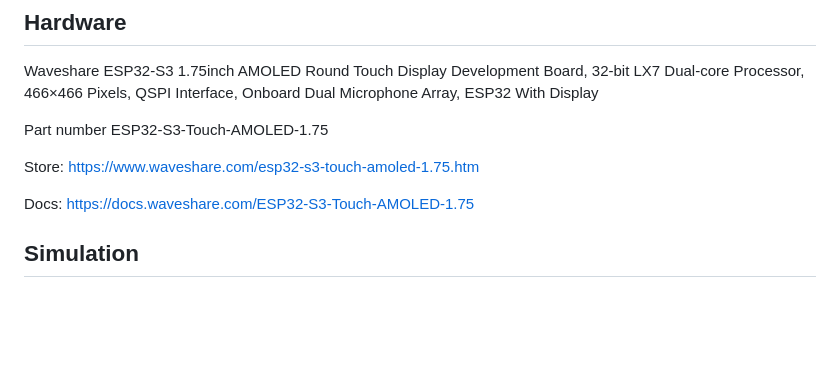
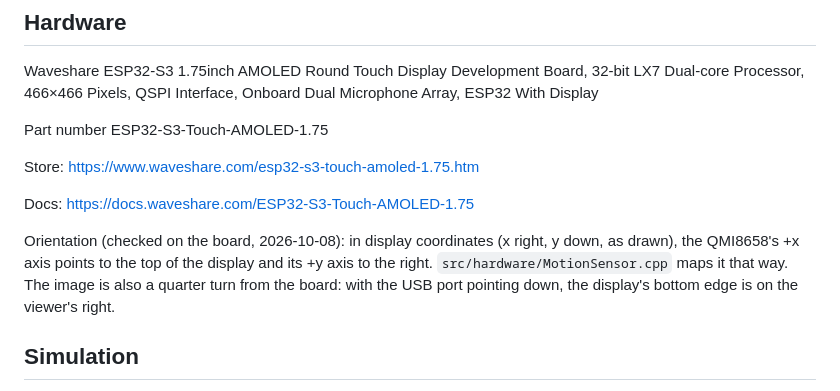
Before and after one commit to dmc-robotics/slosh, a Markdown page: CLAUDE.md, the part around the change. GitHub-like rendering; blank space fills up the shorter version.

```diff
--- a/CLAUDE.md
+++ b/CLAUDE.md
@@ -11,6 +11,8 @@ Slosh is a "fuel gage" for robotics projects. It uses a Waveshare display to sho
  Store: https://www.waveshare.com/esp32-s3-touch-amoled-1.75.htm
 
  Docs: https://docs.waveshare.com/ESP32-S3-Touch-AMOLED-1.75
+
+ Orientation (checked on the board, 2026-10-08): in display coordinates (x right, y down, as drawn), the QMI8658's +x axis points to the top of the display and its +y axis to the right. `src/hardware/MotionSensor.cpp` maps it that way. The image is also a quarter turn from the board: with the USB port pointing down, the display's bottom edge is on the viewer's right.
 
 
  ## Simulation
```
Also changed, not shown: README.md (+2 -0 lines).
